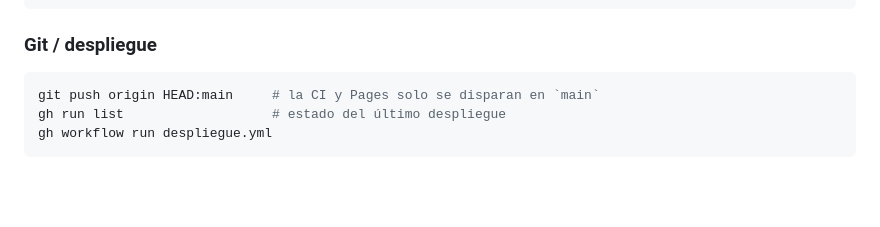
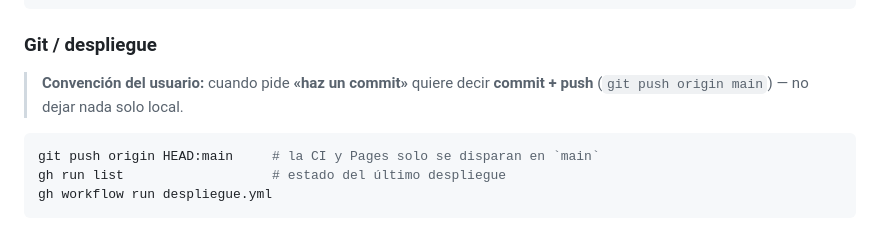
Before and after one commit to andreu-marbor/quiz-historia, a Markdown page: AGENTS.md, the part around the change. Rendered like a GitHub page; blank space fills up the shorter version.

Commit message:
docs(agents): convencion commit = commit + push

````diff
--- a/AGENTS.md
+++ b/AGENTS.md
@@ -123,6 +123,8 @@ npm.cmd run comprobar-offline   # comprueba el offline real (Chrome; no va en `p
 
 ### Git / despliegue
 
+> **Convención del usuario:** cuando pide **«haz un commit»** quiere decir **commit + push** (`git push origin main`) — no dejar nada solo local.
+
 ```bash
 git push origin HEAD:main     # la CI y Pages solo se disparan en `main`
 gh run list                   # estado del último despliegue
````
